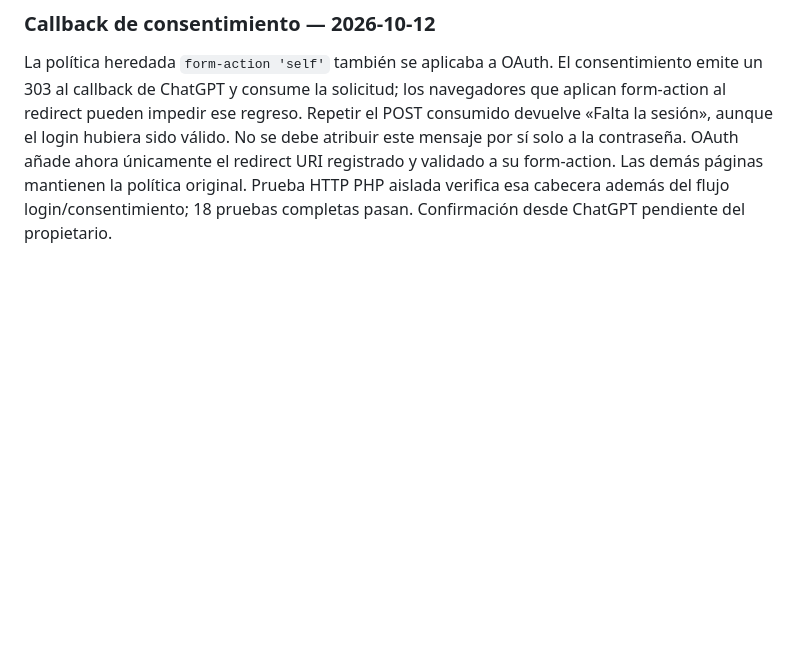
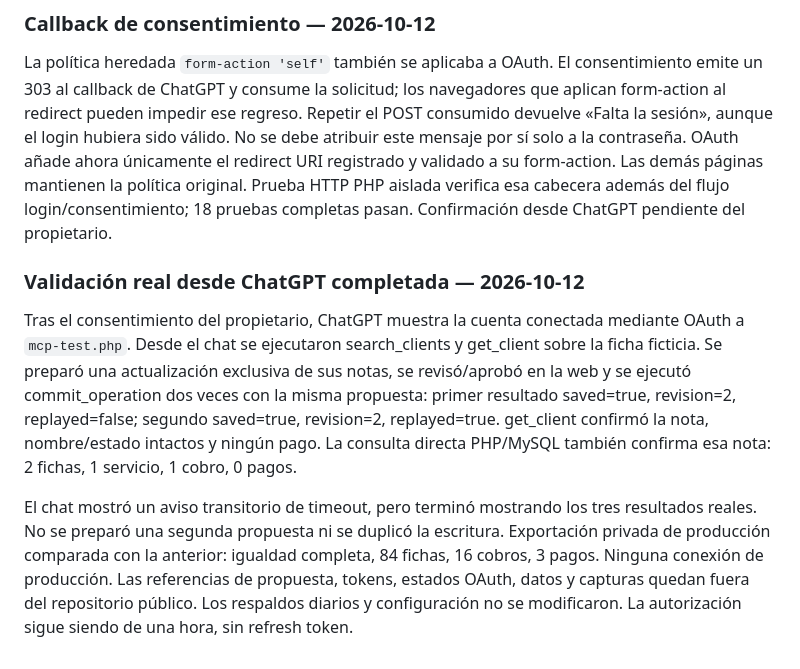
Before and after one commit to emmanuelbarriosxcom-dev/cuboseo-dashboards, a Markdown page: clientes-cobros/OPERACION.md, the part around the change. Drawn GitHub-style; blank space fills up the shorter version.

Commit message:
docs: record real ChatGPT sandbox read write and replay validation

```diff
--- a/clientes-cobros/OPERACION.md
+++ b/clientes-cobros/OPERACION.md
@@ -89,3 +89,22 @@ OAuth añade ahora únicamente el redirect URI registrado y validado a su
 form-action. Las demás páginas mantienen la política original. Prueba HTTP
 PHP aislada verifica esa cabecera además del flujo login/consentimiento;
 18 pruebas completas pasan. Confirmación desde ChatGPT pendiente del propietario.
+
+### Validación real desde ChatGPT completada — 2026-10-12
+
+Tras el consentimiento del propietario, ChatGPT muestra la cuenta conectada
+mediante OAuth a `mcp-test.php`. Desde el chat se ejecutaron search_clients y
+get_client sobre la ficha ficticia. Se preparó una actualización exclusiva
+de sus notas, se revisó/aprobó en la web y se ejecutó commit_operation dos
+veces con la misma propuesta: primer resultado saved=true, revision=2,
+replayed=false; segundo saved=true, revision=2, replayed=true. get_client
+confirmó la nota, nombre/estado intactos y ningún pago. La consulta directa
+PHP/MySQL también confirma esa nota: 2 fichas, 1 servicio, 1 cobro, 0 pagos.
+
+El chat mostró un aviso transitorio de timeout, pero terminó mostrando los
+tres resultados reales. No se preparó una segunda propuesta ni se duplicó
+la escritura. Exportación privada de producción comparada con la anterior:
+igualdad completa, 84 fichas, 16 cobros, 3 pagos. Ninguna conexión de producción.
+Las referencias de propuesta, tokens, estados OAuth, datos y capturas quedan
+fuera del repositorio público. Los respaldos diarios y configuración no se
+modificaron. La autorización sigue siendo de una hora, sin refresh token.
```
